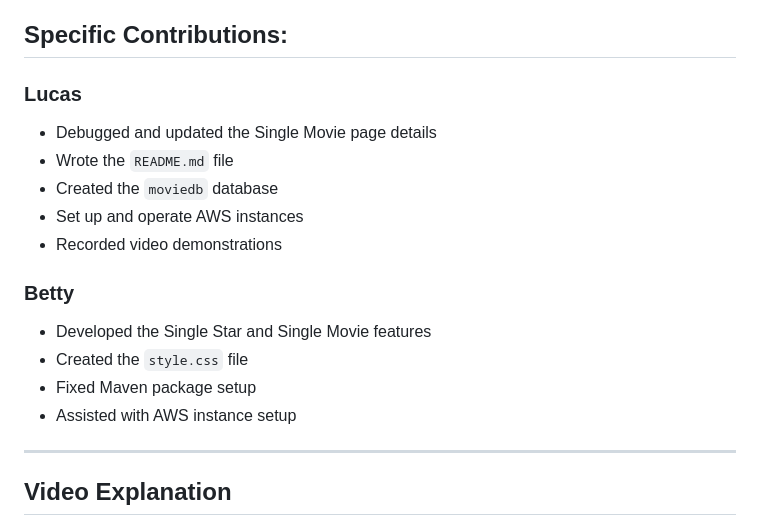
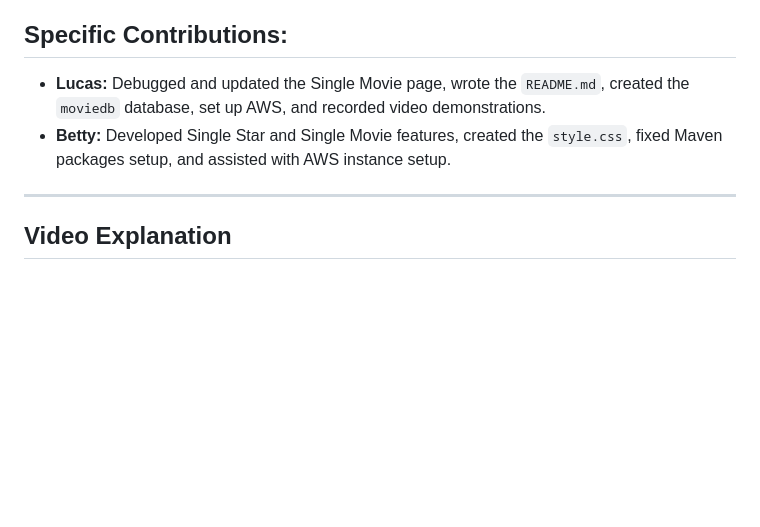
Before and after one commit to lucaszhuang1210/Fabflix---Movie-Database-Web-Application, a Markdown page: README.md, the part around the change. Rendered like a GitHub page; blank space fills up the shorter version.

```diff
--- a/README.md
+++ b/README.md
@@ -12,18 +12,8 @@ We collaborated on setting up the environment (Tasks 1-5) and worked together on
 
 ## Specific Contributions:
 
-### Lucas
-- Debugged and updated the Single Movie page details
-- Wrote the `README.md` file
-- Created the `moviedb` database
-- Set up and operate AWS instances
-- Recorded video demonstrations
-
-### Betty
-- Developed the Single Star and Single Movie features
-- Created the `style.css` file
-- Fixed Maven package setup
-- Assisted with AWS instance setup
+- **Lucas:** Debugged and updated the Single Movie page, wrote the `README.md`, created the `moviedb` database, set up AWS, and recorded video demonstrations.
+- **Betty:** Developed Single Star and Single Movie features, created the `style.css`, fixed Maven packages setup, and assisted with AWS instance setup.
 
 ---
 
```
